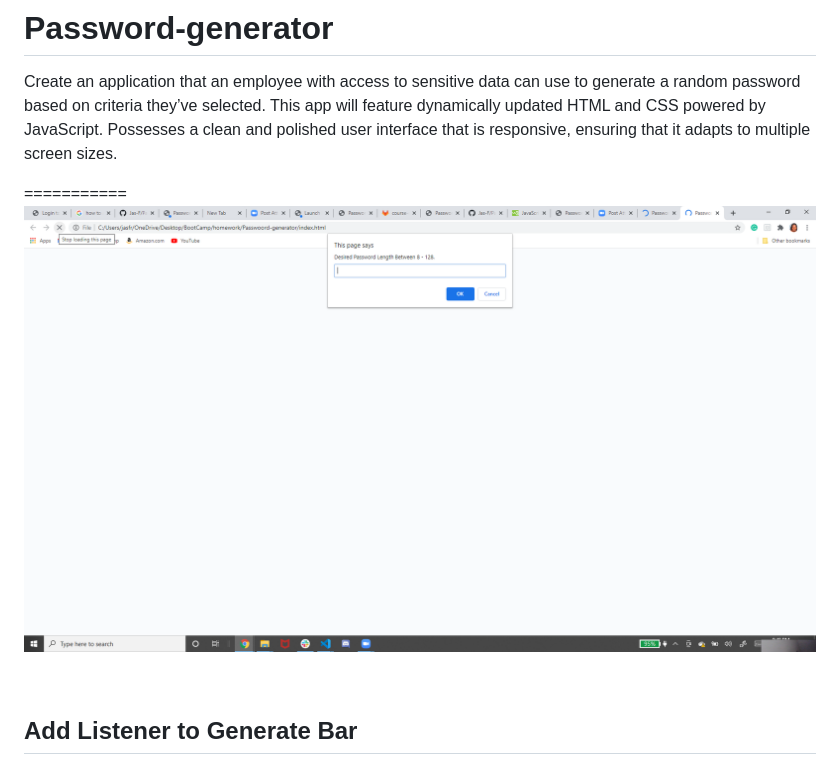
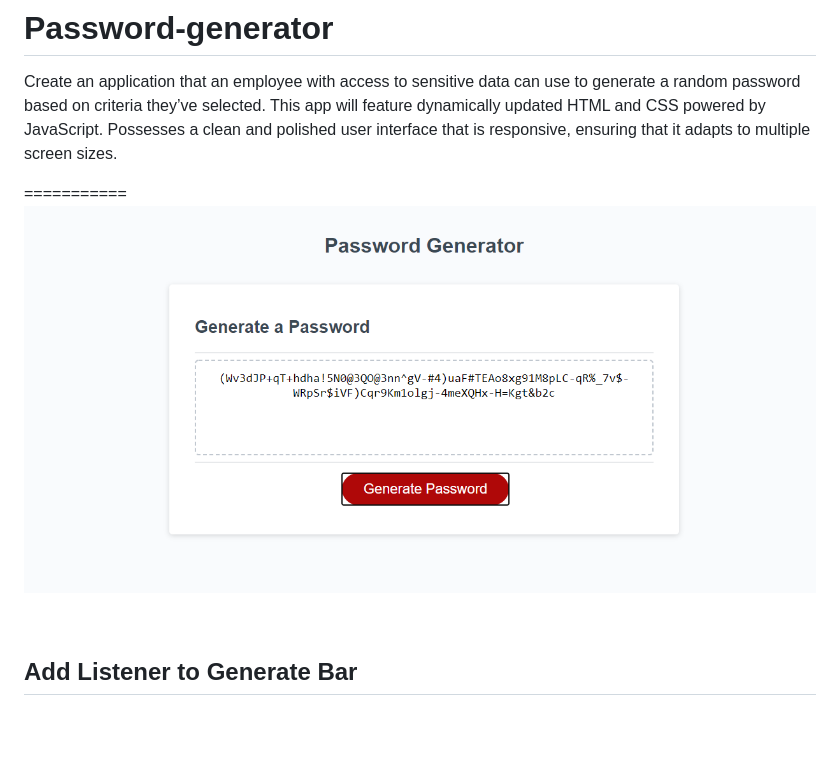
Before and after one commit to Jas-F/Passwoord-generator, a Markdown page: README.md, the part around the change. Drawn GitHub-style; pictures changed too: generator.png (added), website3.png (deleted); blank space fills up the shorter version.

```diff
--- a/README.md
+++ b/README.md
@@ -4,7 +4,7 @@
 <br>
 
 ===========
-![Image](website3.png)
+![Image](generator.png)
 
 <br>
 
```
Also changed, not shown: 2 other files.
